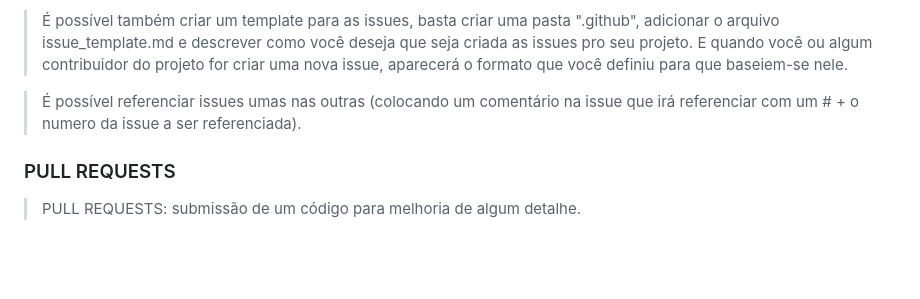
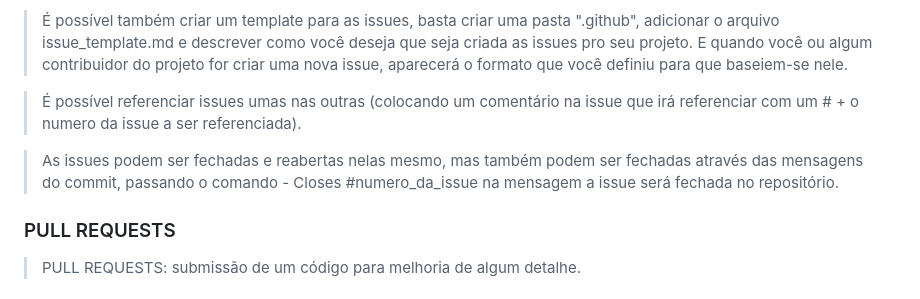
Before and after one commit to adriantorress/git-advanced-course, a Markdown page: README.md, the part around the change. GitHub-like rendering; blank space fills up the shorter version.

Commit message:
Add closes - command to close issue - explanation

```diff
--- a/README.md
+++ b/README.md
@@ -150,6 +150,8 @@ USE MERGE
 
 > É possível referenciar issues umas nas outras (colocando um comentário na issue que irá referenciar com um # + o numero da issue a ser referenciada).
 
+> As issues podem ser fechadas e reabertas nelas mesmo, mas também podem ser fechadas através das mensagens do commit, passando o comando - Closes #numero_da_issue na mensagem a issue será fechada no repositório.
+
 ### PULL REQUESTS
 
 > PULL REQUESTS: submissão de um código para melhoria de algum detalhe.
```
